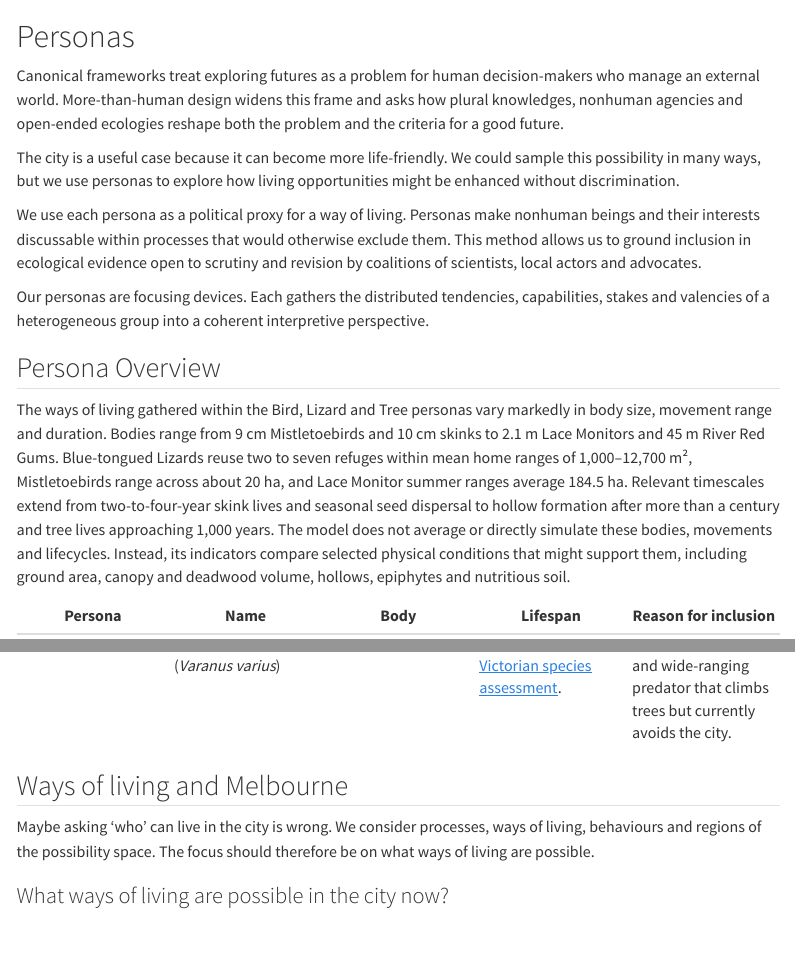
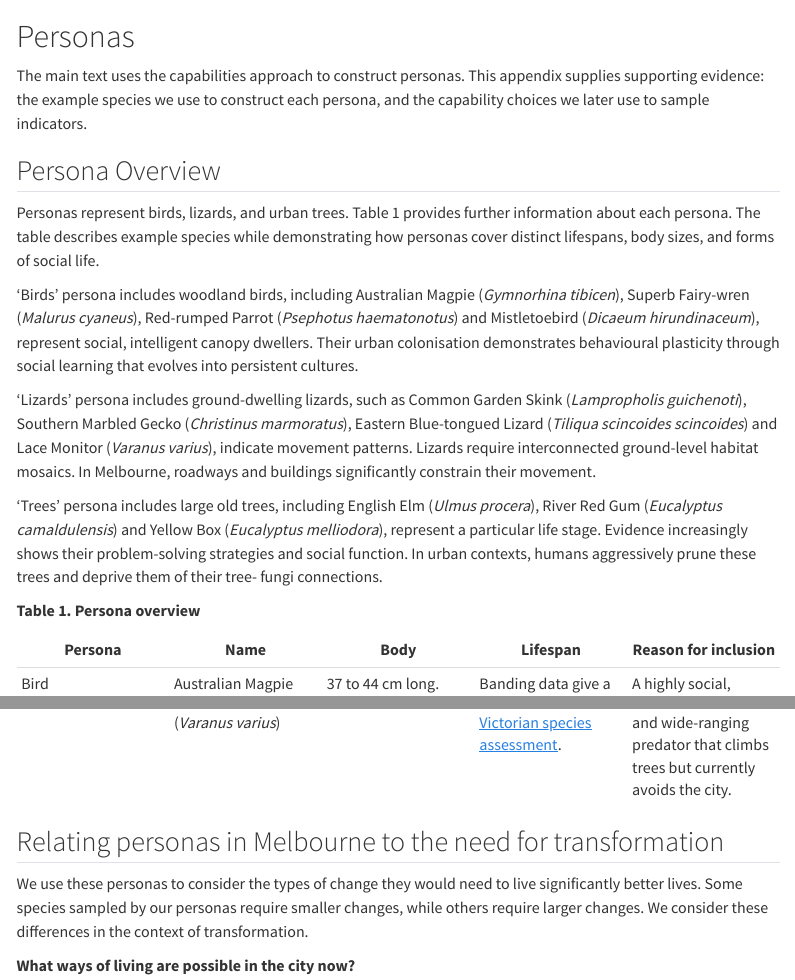
Before and after one commit to alexrfholland/futures-supplementary-materials-site, a Quarto document (updated_03_personas.qmd): the page in a window 1100 px wide, from its top, and a second part further down, joined at a grey line. Rendered offline with R 4.5, knitr and Pandoc in place of Quarto, with nearby package versions; menus at the side of the page are left out.

Commit message:
Edit updated Personas page: intro, overview text, transformation section
Replaces the page intro, swaps the overview paragraph for the Appendix C
overview text with species lists matching the overview table, renames
'Ways of living and Melbourne' and turns its three subheadings into
bold lead-ins. Tables are unchanged.

Co-Authored-By: Claude Opus 5.5 <noreply@anthropic.com>

```diff
--- a/updated_03_personas.qmd
+++ b/updated_03_personas.qmd
@@ -6,17 +6,19 @@
 
 # Personas
 
-Canonical frameworks treat exploring futures as a problem for human decision-makers who manage an external world. More-than-human design widens this frame and asks how plural knowledges, nonhuman agencies and open-ended ecologies reshape both the problem and the criteria for a good future.
-
-The city is a useful case because it can become more life-friendly. We could sample this possibility in many ways, but we use personas to explore how living opportunities might be enhanced without discrimination.
-
-We use each persona as a political proxy for a way of living. Personas make nonhuman beings and their interests discussable within processes that would otherwise exclude them. This method allows us to ground inclusion in ecological evidence open to scrutiny and revision by coalitions of scientists, local actors and advocates.
-
-Our personas are focusing devices. Each gathers the distributed tendencies, capabilities, stakes and valencies of a heterogeneous group into a coherent interpretive perspective.
+The main text uses the capabilities approach to construct personas. This appendix supplies supporting evidence: the example species we use to construct each persona, and the capability choices we later use to sample indicators.
 
 ## Persona Overview
 
-The ways of living gathered within the Bird, Lizard and Tree personas vary markedly in body size, movement range and duration. Bodies range from 9 cm Mistletoebirds and 10 cm skinks to 2.1 m Lace Monitors and 45 m River Red Gums. Blue-tongued Lizards reuse two to seven refuges within mean home ranges of 1,000–12,700 m², Mistletoebirds range across about 20 ha, and Lace Monitor summer ranges average 184.5 ha. Relevant timescales extend from two-to-four-year skink lives and seasonal seed dispersal to hollow formation after more than a century and tree lives approaching 1,000 years. The model does not average or directly simulate these bodies, movements and lifecycles. Instead, its indicators compare selected physical conditions that might support them, including ground area, canopy and deadwood volume, hollows, epiphytes and nutritious soil.
+Personas represent birds, lizards, and urban trees. Table 1 provides further information about each persona. The table describes example species while demonstrating how personas cover distinct lifespans, body sizes, and forms of social life.
+
+‘Birds’ persona includes woodland birds, including Australian Magpie (*Gymnorhina tibicen*), Superb Fairy-wren (*Malurus cyaneus*), Red-rumped Parrot (*Psephotus haematonotus*) and Mistletoebird (*Dicaeum hirundinaceum*), represent social, intelligent canopy dwellers. Their urban colonisation demonstrates behavioural plasticity through social learning that evolves into persistent cultures.
+
+‘Lizards’ persona includes ground-dwelling lizards, such as Common Garden Skink (*Lampropholis guichenoti*), Southern Marbled Gecko (*Christinus marmoratus*), Eastern Blue-tongued Lizard (*Tiliqua scincoides scincoides*) and Lace Monitor (*Varanus varius*), indicate movement patterns. Lizards require interconnected ground-level habitat mosaics. In Melbourne, roadways and buildings significantly constrain their movement.
+
+‘Trees’ persona includes large old trees, including English Elm (*Ulmus procera*), River Red Gum (*Eucalyptus camaldulensis*) and Yellow Box (*Eucalyptus melliodora*), represent a particular life stage. Evidence increasingly shows their problem-solving strategies and social function. In urban contexts, humans aggressively prune these trees and deprive them of their tree- fungi connections.
+
+**Table 1. Persona overview**
 
 | Persona | Name | Body | Lifespan | Reason for inclusion |
 |---|---|---|---|---|
@@ -32,11 +34,11 @@
 | Lizard | Eastern Blue-tongued Lizard (*Tiliqua scincoides scincoides*) | 45 to 60 cm overall. | More than 30 years in captivity [@koenigEcologyAustralianReptile2001]. | A long-lived, ground-dependent garden resident that avoids roads and reuses familiar shelters. |
 | Lizard | Lace Monitor (*Varanus varius*) | Up to 2.1 m overall. | 15 to 20 years [Victorian species assessment](https://bio-prd-naturekit-public-data.s3.ap-southeast-2.amazonaws.com/species_assessments/Varanus_varius_12283.pdf). | A large, long-lived and wide-ranging predator that climbs trees but currently avoids the city. |
 
-## Ways of living and Melbourne
+## Relating personas in Melbourne to the need for transformation
 
-Maybe asking ‘who’ can live in the city is wrong. We consider processes, ways of living, behaviours and regions of the possibility space. The focus should therefore be on what ways of living are possible.
+We use these personas to consider the types of change they would need to live significantly better lives. Some species sampled by our personas require smaller changes, while others require larger changes. We consider these differences in the context of transformation.
 
-### What ways of living are possible in the city now?
+**What ways of living are possible in the city now?**
 
 Existing urban conditions already sustain these species, cohorts or life stages.
 
```
Also changed, not shown: updated_03_personas.qmd (4 more changed lines).
